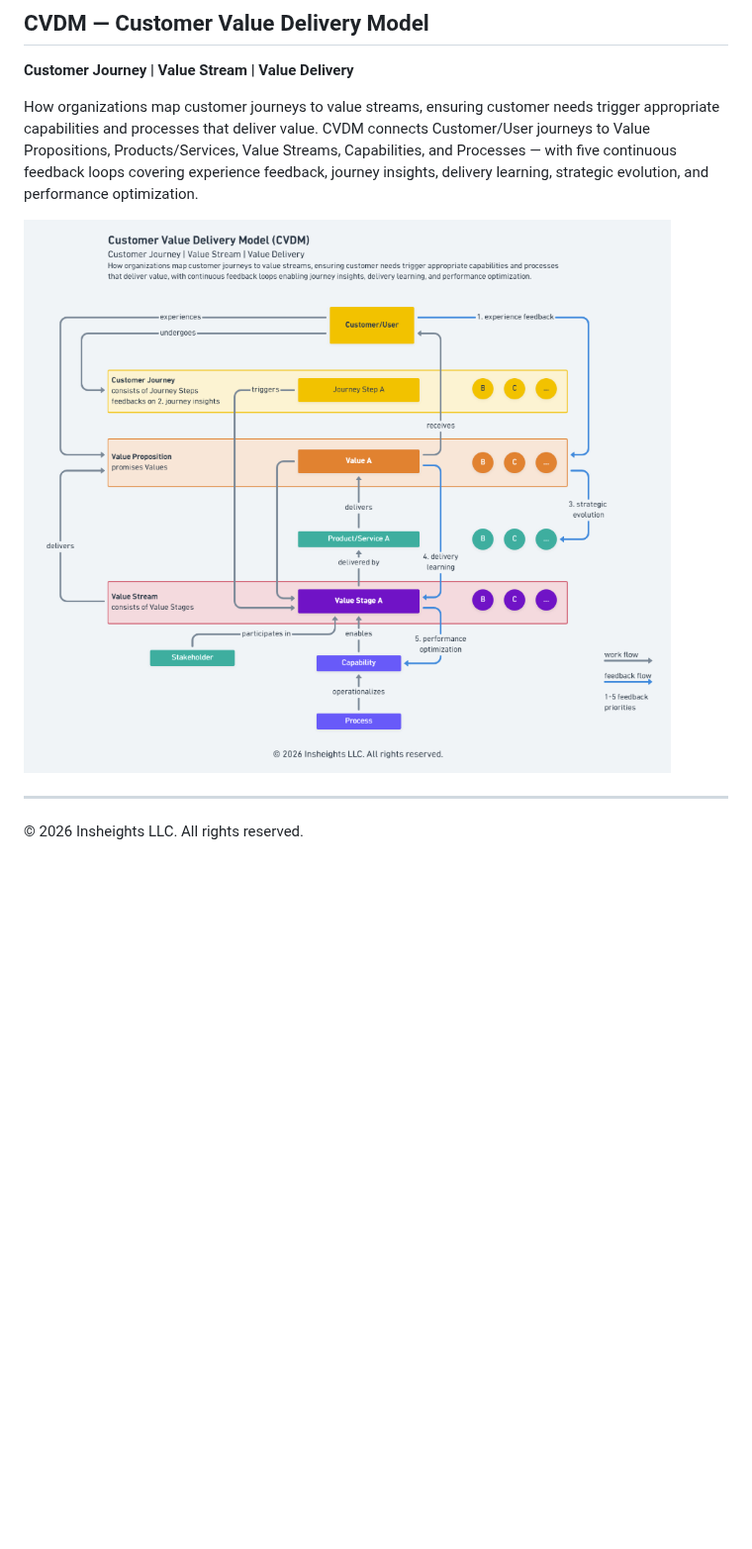
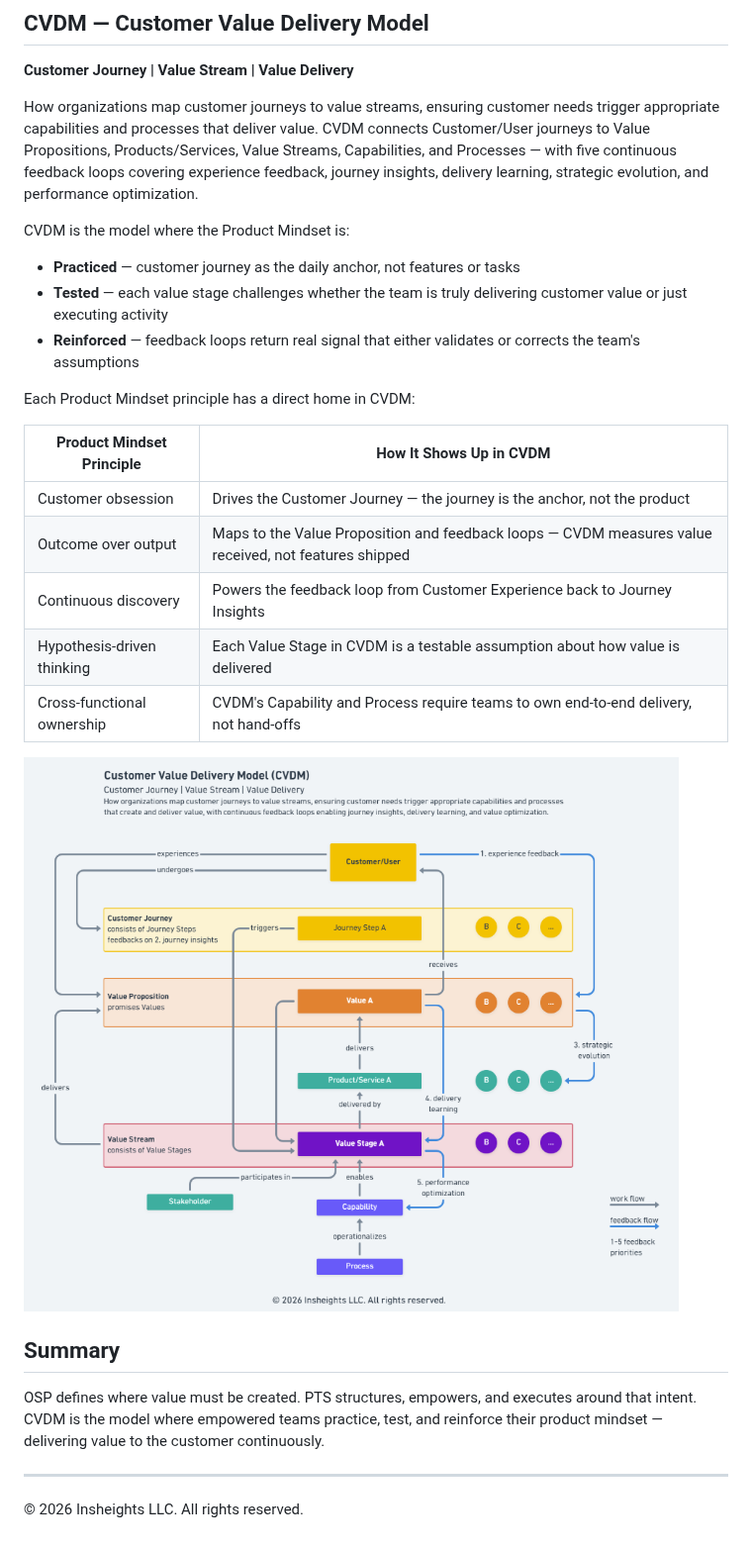
Before and after one commit to Insheights/in-frameworks, a Markdown page: README.md, the part around one of its changes. Shown at 99% size. GitHub-like rendering; pictures changed too: diagrams/cvdm-layered.png; blank space fills up the shorter version.

```diff
--- a/README.md
+++ b/README.md
@@ -30,7 +48,27 @@ How organizations create value through the interplay of strategy, product operat
 
 How organizations map customer journeys to value streams, ensuring customer needs trigger appropriate capabilities and processes that deliver value. CVDM connects Customer/User journeys to Value Propositions, Products/Services, Value Streams, Capabilities, and Processes — with five continuous feedback loops covering experience feedback, journey insights, delivery learning, strategic evolution, and performance optimization.
 
+CVDM is the model where the Product Mindset is:
+
+- **Practiced** — customer journey as the daily anchor, not features or tasks
+- **Tested** — each value stage challenges whether the team is truly delivering customer value or just executing activity
+- **Reinforced** — feedback loops return real signal that either validates or corrects the team's assumptions
+
+Each Product Mindset principle has a direct home in CVDM:
+
+| Product Mindset Principle | How It Shows Up in CVDM |
+|---|---|
+| Customer obsession | Drives the Customer Journey — the journey is the anchor, not the product |
+| Outcome over output | Maps to the Value Proposition and feedback loops — CVDM measures value received, not features shipped |
+| Continuous discovery | Powers the feedback loop from Customer Experience back to Journey Insights |
+| Hypothesis-driven thinking | Each Value Stage in CVDM is a testable assumption about how value is delivered |
+| Cross-functional ownership | CVDM's Capability and Process require teams to own end-to-end delivery, not hand-offs |
+
 ![CVDM Diagram](diagrams/cvdm-layered.png)
+
+## Summary
+
+OSP defines where value must be created. PTS structures, empowers, and executes around that intent. CVDM is the model where empowered teams practice, test, and reinforce their product mindset — delivering value to the customer continuously.
 
 ---
 
```
Also changed, not shown: other parts of README.md (+22 -4 lines), diagrams/cvdm-circular.png, diagrams/osp.png, diagrams/pts-detailed.png, diagrams/pts.png.
